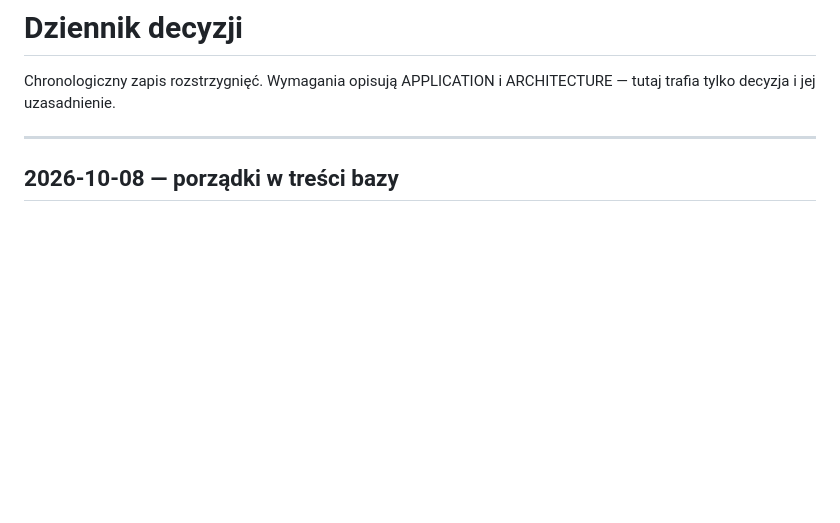
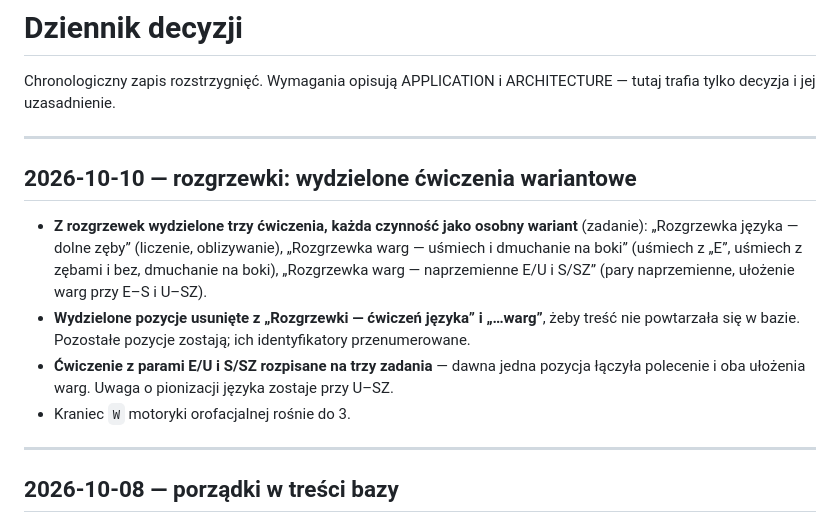
Before and after one commit to wiQ1999/Logopedium, a Markdown page: docs/DECISIONS.md, the part around the change. GitHub-like rendering; blank space fills up the shorter version.

Commit message:
docs(decisions): record warm-up exercise split

```diff
--- a/docs/DECISIONS.md
+++ b/docs/DECISIONS.md
@@ -2,6 +2,20 @@
 
 Chronologiczny zapis rozstrzygnięć. Wymagania opisują APPLICATION i ARCHITECTURE — tutaj
 trafia tylko decyzja i jej uzasadnienie.
+
+---
+
+## 2026-10-10 — rozgrzewki: wydzielone ćwiczenia wariantowe
+
+- **Z rozgrzewek wydzielone trzy ćwiczenia, każda czynność jako osobny wariant** (zadanie):
+  „Rozgrzewka języka — dolne zęby” (liczenie, oblizywanie), „Rozgrzewka warg — uśmiech
+  i dmuchanie na boki” (uśmiech z „E”, uśmiech z zębami i bez, dmuchanie na boki),
+  „Rozgrzewka warg — naprzemienne E/U i S/SZ” (pary naprzemienne, ułożenie warg przy E–S i U–SZ).
+- **Wydzielone pozycje usunięte z „Rozgrzewki — ćwiczeń języka” i „…warg”**, żeby treść
+  nie powtarzała się w bazie. Pozostałe pozycje zostają; ich identyfikatory przenumerowane.
+- **Ćwiczenie z parami E/U i S/SZ rozpisane na trzy zadania** — dawna jedna pozycja łączyła
+  polecenie i oba ułożenia warg. Uwaga o pionizacji języka zostaje przy U–SZ.
+- Kraniec `W` motoryki orofacjalnej rośnie do 3.
 
 ---
 
```
